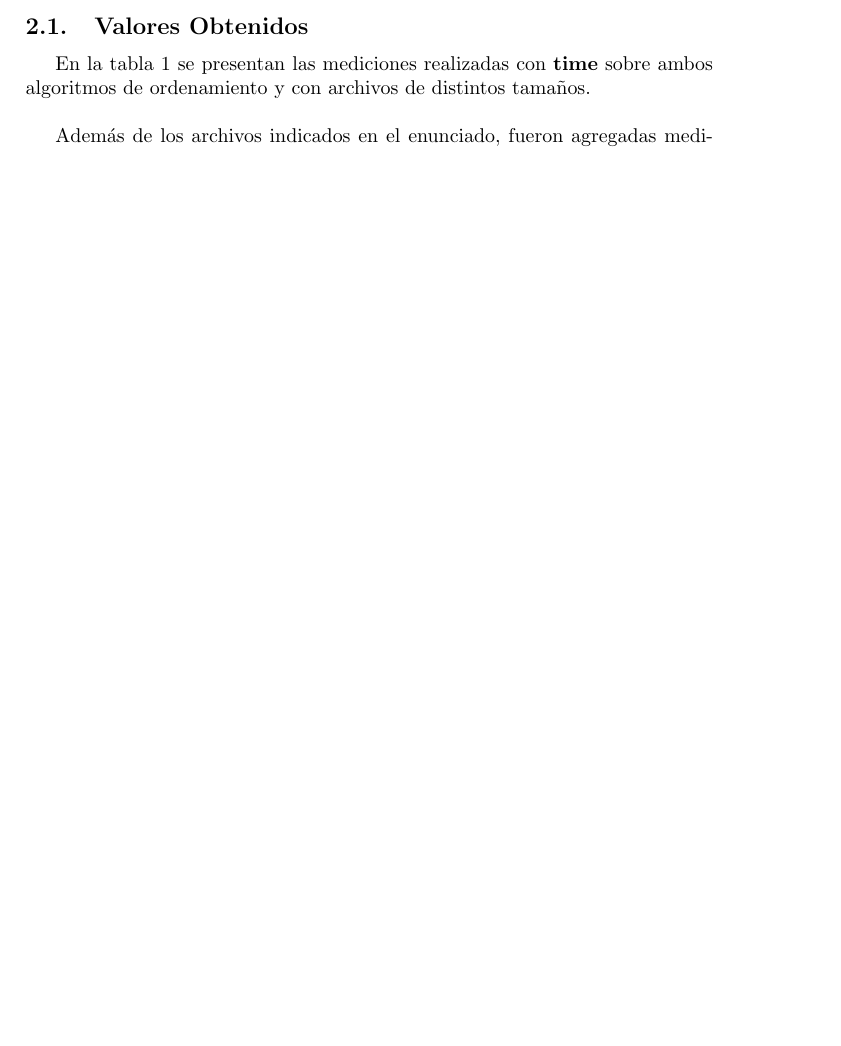
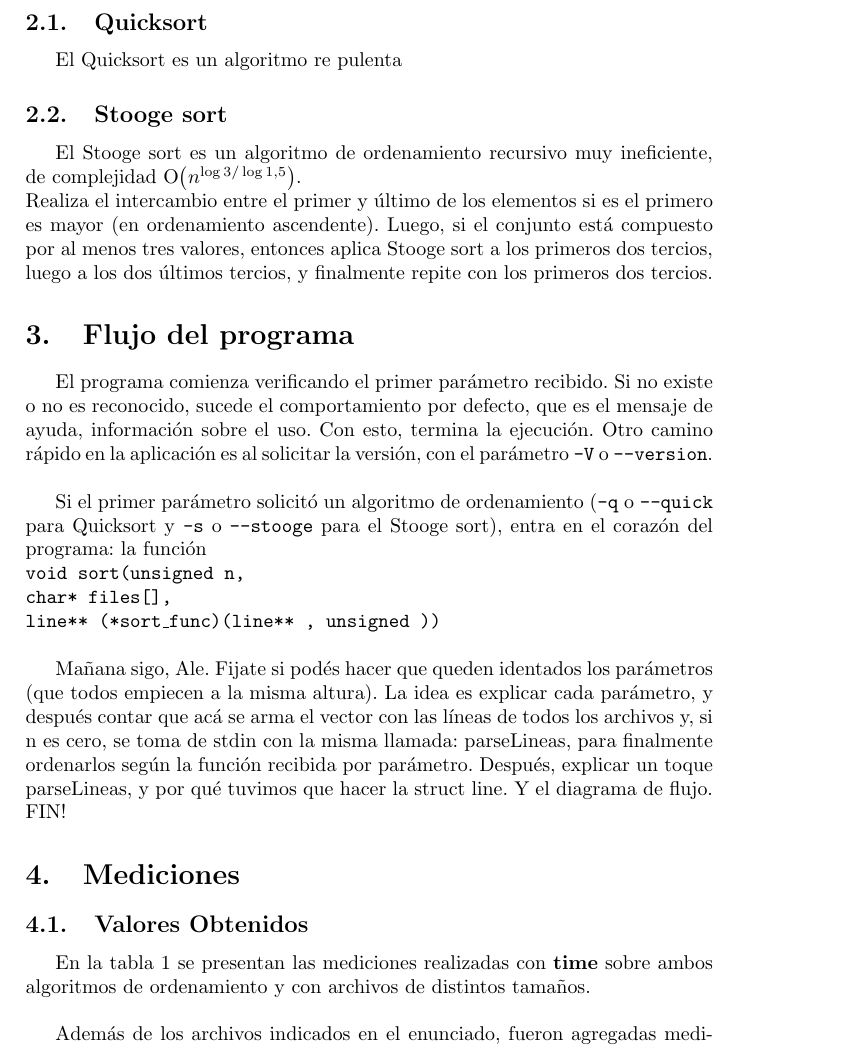
Before and after one commit to SebastianBogado/Orga6620-TP, a LaTeX paper (TP0/modelo_informe.tex): part of page 3 of 6 before the commit and part of page 3 of 7 after it, cut at the place of the change, the shorter picture padded with empty space. Compiled offline with pdfLaTeX; the source files are stored in an older character set and shown here as Unicode.

Commit message:
Más cosas al informe

```diff
--- a/TP0/modelo_informe.tex
+++ b/TP0/modelo_informe.tex
@@ -84,6 +84,30 @@ Haremos uso entonces de dos herramientas distintas, el profiling del código (po
 
 
 \newpage
+
+\section{Métodos de ordenamiento}
+\subsection{Quicksort}
+El Quicksort es un algoritmo re pulenta
+
+\subsection{Stooge sort}
+El Stooge sort es un algoritmo de ordenamiento recursivo muy ineficiente, de complejidad \BigO{n^{\log{3}/\log{1,5}}}.\\
+Realiza el intercambio entre el primer y último de los elementos si es el primero es mayor (en ordenamiento ascendente). Luego, si el conjunto está compuesto por al menos tres valores, entonces aplica Stooge sort a los primeros dos tercios, luego a los dos últimos tercios, y finalmente repite con los primeros dos tercios.
+
+
+\section{Flujo del programa}
+
+El programa comienza verificando el primer parámetro recibido. Si no existe o no es reconocido, sucede el comportamiento por defecto, que es el mensaje de ayuda, información sobre el uso. Con esto, termina la ejecución. Otro camino rápido en la aplicación es al solicitar la versión, con el parámetro \texttt{-V} o \texttt{--version}.\\
+
+Si el primer parámetro solicitó un algoritmo de ordenamiento (\texttt{-q} o \texttt{--quick} para Quicksort y \texttt{-s} o \texttt{--stooge} para el Stooge sort), entra en el corazón del programa: la función\\
+\texttt{void sort(unsigned n,\\
+		char* files[],\\
+		line** (*sort\_func)(line** , unsigned ))}\\
+
+
+Mañana sigo, Ale. Fijate si podés hacer que queden identados los parámetros (que todos empiecen a la misma altura). La idea es explicar cada parámetro, y después contar que acá se arma el vector con las líneas de todos los archivos y, si n es cero, se toma de stdin con la misma llamada: parseLineas, para finalmente ordenarlos según la función recibida por parámetro.
+Después, explicar un toque parseLineas, y por qué tuvimos que hacer la struct line. Y el diagrama de flujo. FIN!
+
+
 
 \section{Mediciones}
 
```
Also changed, not shown: TP0/modelo_informe.pdf, TP0/modelo_informe.tex (2 more changed lines), 4 other files.
